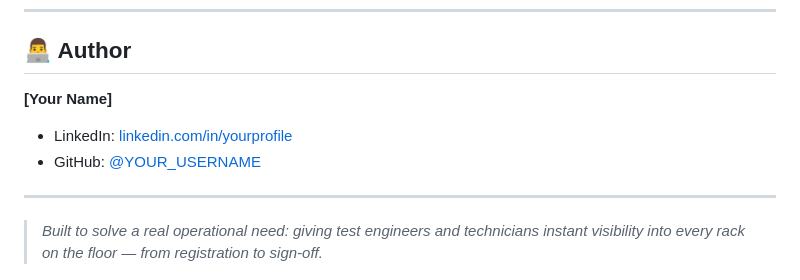
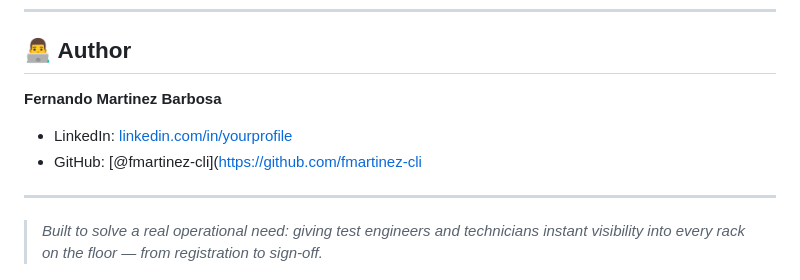
Before and after one commit to fmartinez-cli/Statuspb, a Markdown page: README.md, the part around the change. Drawn GitHub-style.

```diff
--- a/README.md
+++ b/README.md
@@ -186,9 +186,9 @@ This project is licensed under the [MIT License](LICENSE).
 
 ## 👨‍💻 Author
 
-**[Your Name]**
+**Fernando Martinez Barbosa**
 - LinkedIn: [linkedin.com/in/yourprofile](https://linkedin.com/in/yourprofile)
-- GitHub: [@YOUR_USERNAME](https://github.com/YOUR_USERNAME)
+- GitHub: [@fmartinez-cli](https://github.com/fmartinez-cli
 
 ---
 
```
